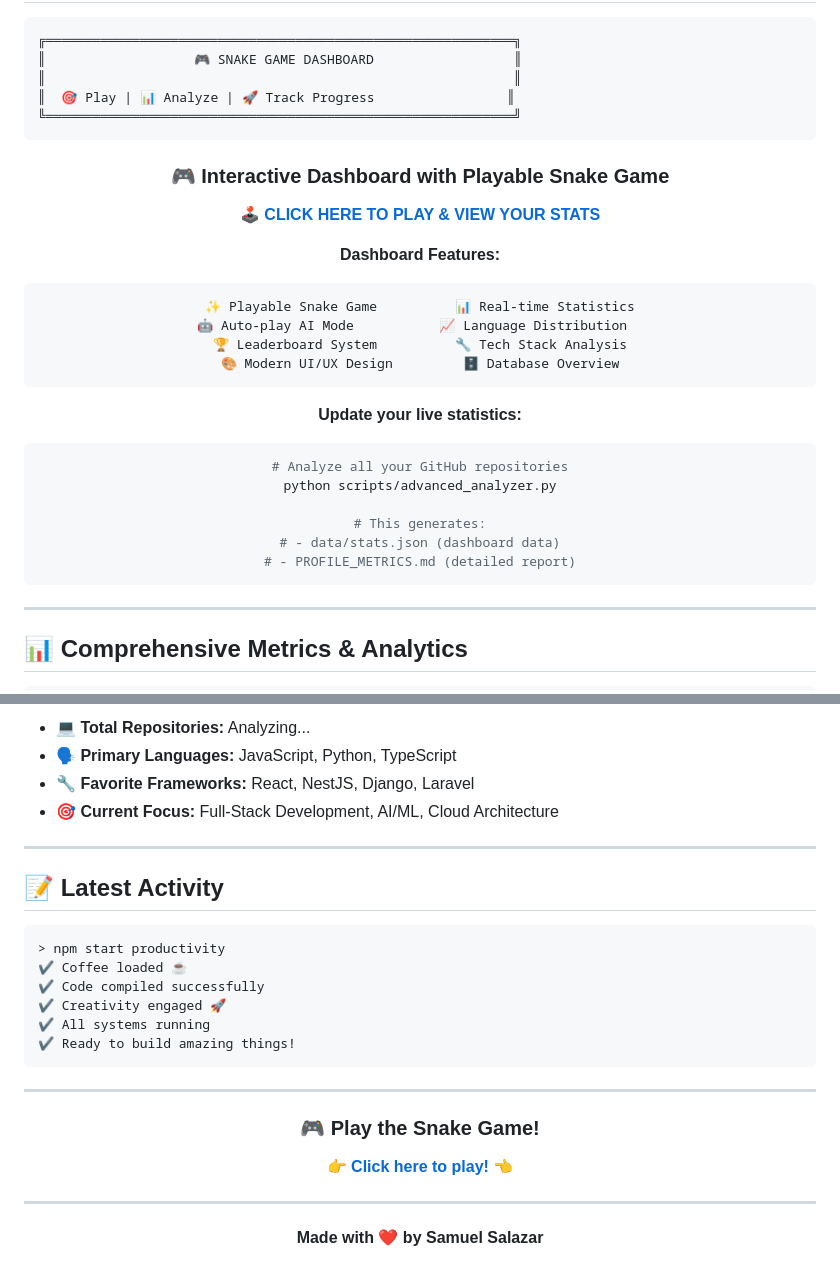
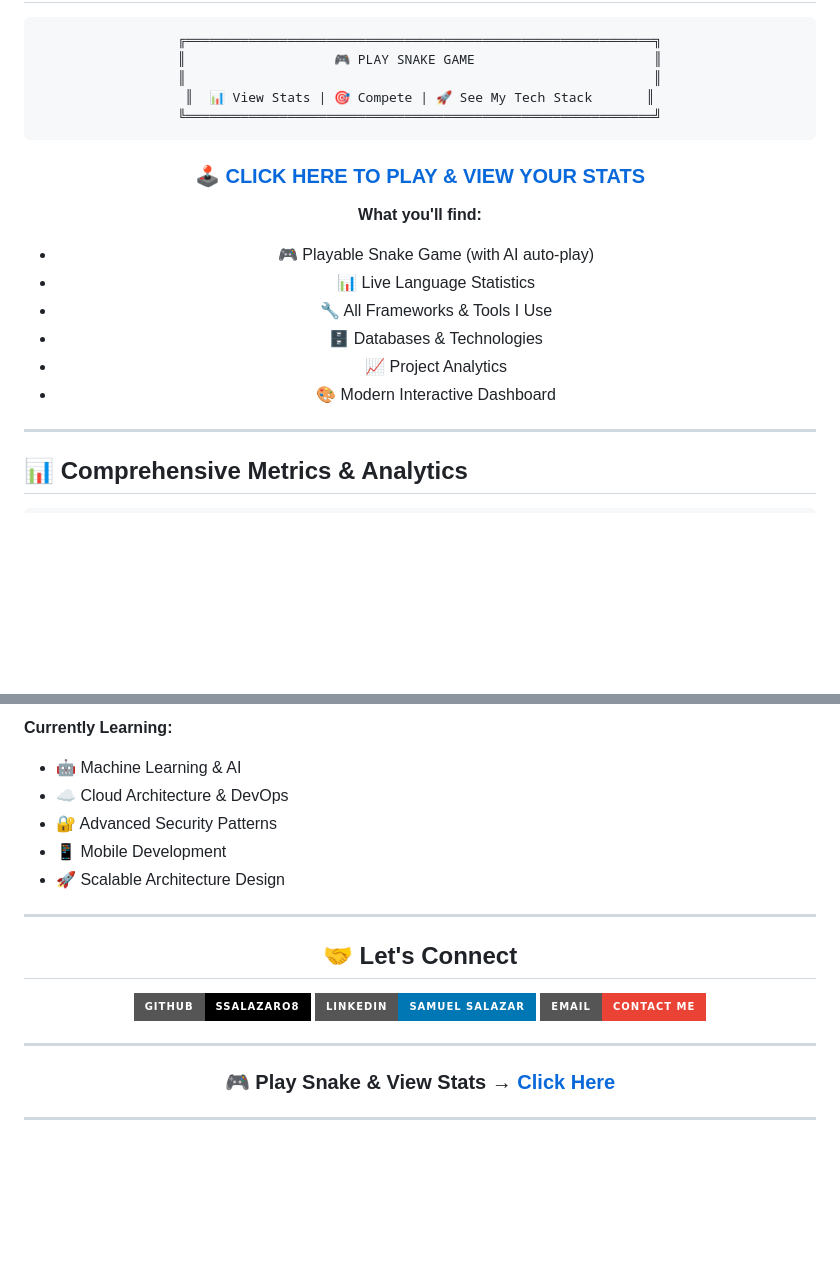
Before and after one commit to ssalazaro8/ssalazaro8, a Markdown page: README.md, 2 parts joined by grey strips. GitHub-like rendering; badges without logos; blank space fills up the shorter version.

````diff
--- a/README.md
+++ b/README.md
@@ -142,35 +144,21 @@
 
 ```
 ╔════════════════════════════════════════════════════════════╗
-║                   🎮 SNAKE GAME DASHBOARD                  ║
+║                   🎮 PLAY SNAKE GAME                       ║
 ║                                                            ║
-║  🎯 Play | 📊 Analyze | 🚀 Track Progress                 ║
+║  📊 View Stats | 🎯 Compete | 🚀 See My Tech Stack       ║
 ╚════════════════════════════════════════════════════════════╝
 ```
 
-<div align="center">
+### [🕹️ CLICK HERE TO PLAY & VIEW YOUR STATS](./index.html)
 
-### 🎮 **Interactive Dashboard with Playable Snake Game**
-
-**[🕹️ CLICK HERE TO PLAY & VIEW YOUR STATS](./index.html)**
-
-**Dashboard Features:**
-```
-✨ Playable Snake Game          📊 Real-time Statistics
-🤖 Auto-play AI Mode           📈 Language Distribution
-🏆 Leaderboard System          🔧 Tech Stack Analysis
-🎨 Modern UI/UX Design         🗄️ Database Overview
-```
-
-**Update your live statistics:**
-```bash
-# Analyze all your GitHub repositories
-python scripts/advanced_analyzer.py
-
-# This generates:
-# - data/stats.json (dashboard data)
-# - PROFILE_METRICS.md (detailed report)
-```
+**What you'll find:**
+- 🎮 Playable Snake Game (with AI auto-play)
+- 📊 Live Language Statistics
+- 🔧 All Frameworks & Tools I Use
+- 🗄️ Databases & Technologies
+- 📈 Project Analytics
+- 🎨 Modern Interactive Dashboard
 
 </div>
 
@@ -366,34 +297,23 @@ Feel free to reach out to me for:
-- **💻 Total Repositories:** Analyzing...
-- **🗣️ Primary Languages:** JavaScript, Python, TypeScript
-- **🔧 Favorite Frameworks:** React, NestJS, Django, Laravel
-- **🎯 Current Focus:** Full-Stack Development, AI/ML, Cloud Architecture
-
----
-
-## 📝 Latest Activity
-
-```
-> npm start productivity
-✔ Coffee loaded ☕
-✔ Code compiled successfully
-✔ Creativity engaged 🚀
-✔ All systems running
-✔ Ready to build amazing things!
-```
+**Currently Learning:**
+- 🤖 Machine Learning & AI
+- ☁️ Cloud Architecture & DevOps
+- 🔐 Advanced Security Patterns
+- 📱 Mobile Development
+- 🚀 Scalable Architecture Design
 
 ---
 
 <div align="center">
 
-### 🎮 Play the Snake Game!
+## 🤝 **Let's Connect**
 
-👉 **[Click here to play!](./index.html)** 👈
-
-</div>
+[![GitHub](https://img.shields.io/badge/GitHub-ssalazaro8-black?style=for-the-badge&logo=github&logoColor=white)](https://github.com/ssalazaro8)
+[![LinkedIn](https://img.shields.io/badge/LinkedIn-Samuel_Salazar-0077B5?style=for-the-badge&logo=linkedin&logoColor=white)](https://www.linkedin.com/in/samuel-salazar-ospina-419899245)
+[![Email](https://img.shields.io/badge/Email-Contact_Me-EA4335?style=for-the-badge&logo=gmail&logoColor=white)](mailto:samuelsala24@gmail.com)
 
 ---
 
-<div align="center">
+### 🎮 **Play Snake & View Stats → [Click Here](./index.html)**
 
-**Made with ❤️ by Samuel Salazar**
+---
 
````
Also changed, not shown: other parts of README.md (+16 -72 lines).
